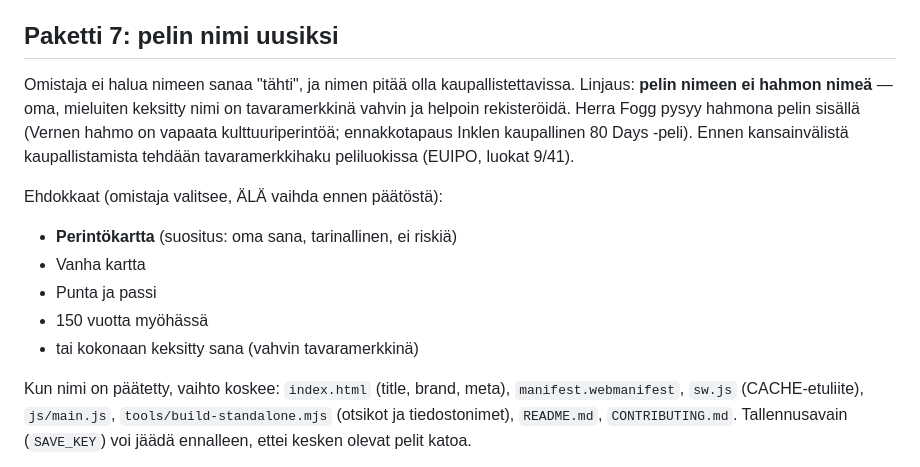
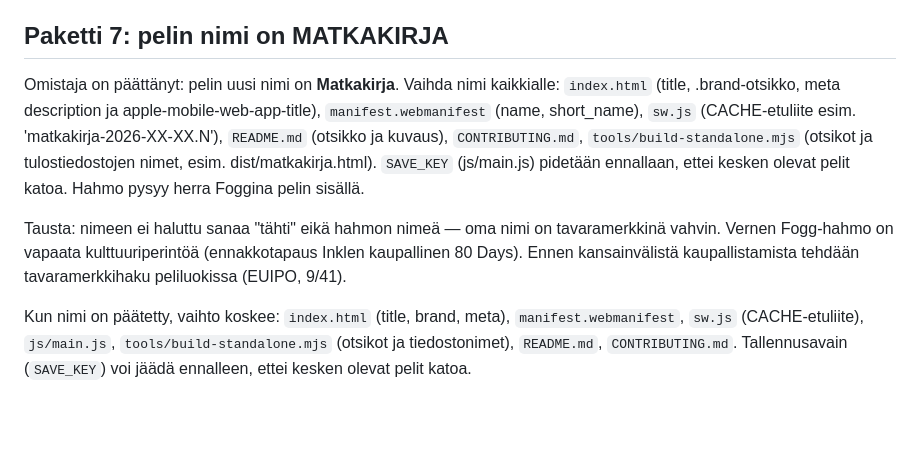
Before and after one commit to ravelius/Afrikan-t-hti, a Markdown page: docs/tyolista-opukselle.md, the part around the change. Rendered like a GitHub page; blank space fills up the shorter version.

Commit message:
Pelin nimeksi päätetty Matkakirja (#14)
Työlistan paketti 7 päivitetty: nimenvaihdon tarkistuslista kaikkiin
tiedostoihin, tallennusavain säilyy, hahmo pysyy herra Foggina.


Claude-Session: https://claude.ai/code/session_019myWRXJ8xGcW7dHWpzUcAZ

Co-authored-by: Claude <noreply@anthropic.com>

```diff
--- a/docs/tyolista-opukselle.md
+++ b/docs/tyolista-opukselle.md
@@ -202,23 +202,21 @@ Hiotaan nykyiset 10 lautaa ennen uusia. Määrätavoitteet:
   Tämä on keräilyn ydin ja sopii tarinaan (vihreä passi!).
 - Testit: XP-kirjanpito ja prosentin laskenta.
 
-## Paketti 7: pelin nimi uusiksi
+## Paketti 7: pelin nimi on MATKAKIRJA
 
-Omistaja ei halua nimeen sanaa "tähti", ja nimen pitää olla
-kaupallistettavissa. Linjaus: **pelin nimeen ei hahmon nimeä** — oma,
-mieluiten keksitty nimi on tavaramerkkinä vahvin ja helpoin rekisteröidä.
-Herra Fogg pysyy hahmona pelin sisällä (Vernen hahmo on vapaata
-kulttuuriperintöä; ennakkotapaus Inklen kaupallinen 80 Days -peli).
-Ennen kansainvälistä kaupallistamista tehdään tavaramerkkihaku
-peliluokissa (EUIPO, luokat 9/41).
+Omistaja on päättänyt: pelin uusi nimi on **Matkakirja**. Vaihda nimi
+kaikkialle: `index.html` (title, .brand-otsikko, meta description ja
+apple-mobile-web-app-title), `manifest.webmanifest` (name, short_name),
+`sw.js` (CACHE-etuliite esim. 'matkakirja-2026-XX-XX.N'), `README.md`
+(otsikko ja kuvaus), `CONTRIBUTING.md`, `tools/build-standalone.mjs`
+(otsikot ja tulostiedostojen nimet, esim. dist/matkakirja.html).
+`SAVE_KEY` (js/main.js) pidetään ennallaan, ettei kesken olevat pelit
+katoa. Hahmo pysyy herra Foggina pelin sisällä.
 
-Ehdokkaat (omistaja valitsee, ÄLÄ vaihda ennen päätöstä):
-
-- **Perintökartta** (suositus: oma sana, tarinallinen, ei riskiä)
-- Vanha kartta
-- Punta ja passi
-- 150 vuotta myöhässä
-- tai kokonaan keksitty sana (vahvin tavaramerkkinä)
+Tausta: nimeen ei haluttu sanaa "tähti" eikä hahmon nimeä — oma nimi on
+tavaramerkkinä vahvin. Vernen Fogg-hahmo on vapaata kulttuuriperintöä
+(ennakkotapaus Inklen kaupallinen 80 Days). Ennen kansainvälistä
+kaupallistamista tehdään tavaramerkkihaku peliluokissa (EUIPO, 9/41).
 
 Kun nimi on päätetty, vaihto koskee: `index.html` (title, brand, meta),
 `manifest.webmanifest`, `sw.js` (CACHE-etuliite), `js/main.js`,
```
